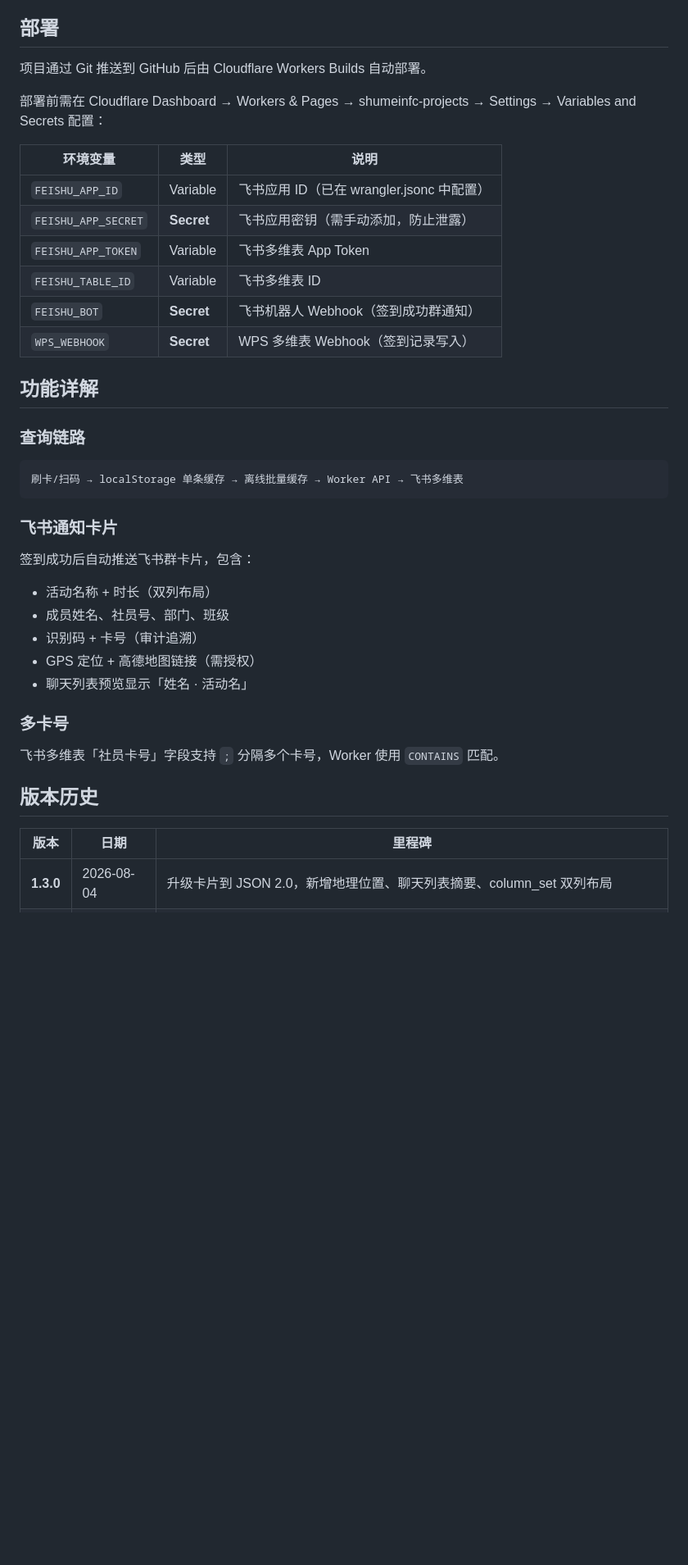
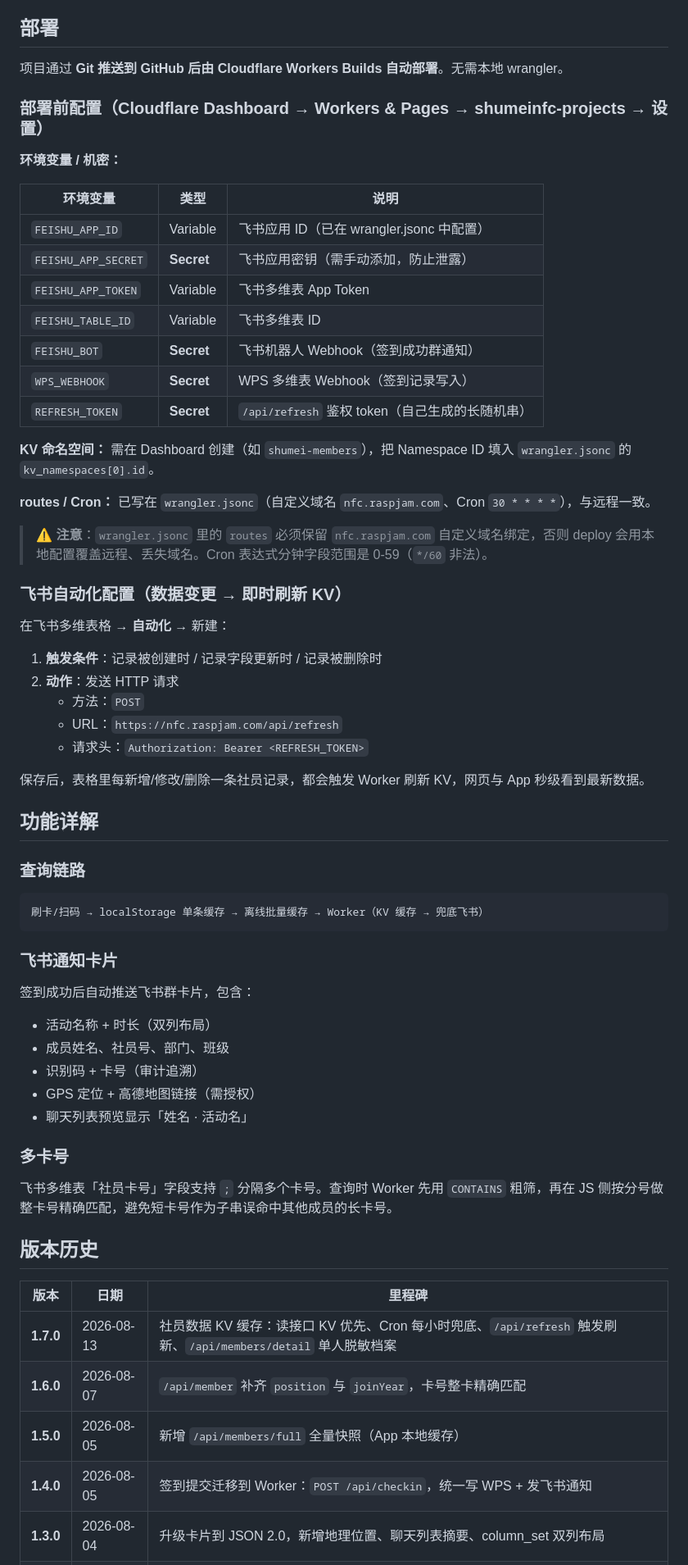
Before and after one commit to tonyshen2003/shumeinfc-projects, a Markdown page: README.md, the part around one of its changes. Shown at 82% size. GitHub-like rendering; blank space fills up the shorter version.

````diff
--- a/README.md
+++ b/README.md
@@ -54,9 +104,11 @@ sh start.sh             # 启动 HTTPS 静态服务器（Web NFC 要求安全上
 
 ## 部署
 
-项目通过 Git 推送到 GitHub 后由 Cloudflare Workers Builds 自动部署。
+项目通过 **Git 推送到 GitHub 后由 Cloudflare Workers Builds 自动部署**。无需本地 wrangler。
 
-部署前需在 Cloudflare Dashboard → Workers & Pages → shumeinfc-projects → Settings → Variables and Secrets 配置：
+### 部署前配置（Cloudflare Dashboard → Workers & Pages → shumeinfc-projects → 设置）
+
+**环境变量 / 机密：**
 
 | 环境变量 | 类型 | 说明 |
 |---|---|---|
@@ -66,13 +118,32 @@ sh start.sh             # 启动 HTTPS 静态服务器（Web NFC 要求安全上
 | `FEISHU_TABLE_ID` | Variable | 飞书多维表 ID |
 | `FEISHU_BOT` | **Secret** | 飞书机器人 Webhook（签到成功群通知） |
 | `WPS_WEBHOOK` | **Secret** | WPS 多维表 Webhook（签到记录写入） |
+| `REFRESH_TOKEN` | **Secret** | `/api/refresh` 鉴权 token（自己生成的长随机串） |
+
+**KV 命名空间：** 需在 Dashboard 创建（如 `shumei-members`），把 Namespace ID 填入 `wrangler.jsonc` 的 `kv_namespaces[0].id`。
+
+**routes / Cron：** 已写在 `wrangler.jsonc`（自定义域名 `nfc.raspjam.com`、Cron `30 * * * *`），与远程一致。
+
+> ⚠️ **注意**：`wrangler.jsonc` 里的 `routes` 必须保留 `nfc.raspjam.com` 自定义域名绑定，否则 deploy 会用本地配置覆盖远程、丢失域名。Cron 表达式分钟字段范围是 0-59（`*/60` 非法）。
+
+### 飞书自动化配置（数据变更 → 即时刷新 KV）
+
+在飞书多维表格 → **自动化** → 新建：
+
+1. **触发条件**：记录被创建时 / 记录字段更新时 / 记录被删除时
+2. **动作**：发送 HTTP 请求
+   - 方法：`POST`
+   - URL：`https://nfc.raspjam.com/api/refresh`
+   - 请求头：`Authorization: Bearer <REFRESH_TOKEN>`
+
+保存后，表格里每新增/修改/删除一条社员记录，都会触发 Worker 刷新 KV，网页与 App 秒级看到最新数据。
 
 ## 功能详解
 
 ### 查询链路
 
 ```
-刷卡/扫码 → localStorage 单条缓存 → 离线批量缓存 → Worker API → 飞书多维表
+刷卡/扫码 → localStorage 单条缓存 → 离线批量缓存 → Worker（KV 缓存 → 兜底飞书）
 ```
 
 ### 飞书通知卡片
@@ -86,12 +157,16 @@ sh start.sh             # 启动 HTTPS 静态服务器（Web NFC 要求安全上
 
 ### 多卡号
 
-飞书多维表「社员卡号」字段支持 `;` 分隔多个卡号，Worker 使用 `CONTAINS` 匹配。
+飞书多维表「社员卡号」字段支持 `;` 分隔多个卡号。查询时 Worker 先用 `CONTAINS` 粗筛，再在 JS 侧按分号做整卡号精确匹配，避免短卡号作为子串误命中其他成员的长卡号。
 
 ## 版本历史
 
 | 版本 | 日期 | 里程碑 |
 |---|---|---|
+| **1.7.0** | 2026-08-13 | 社员数据 KV 缓存：读接口 KV 优先、Cron 每小时兜底、`/api/refresh` 触发刷新、`/api/members/detail` 单人脱敏档案 |
+| **1.6.0** | 2026-08-07 | `/api/member` 补齐 `position` 与 `joinYear`，卡号整卡精确匹配 |
+| **1.5.0** | 2026-08-05 | 新增 `/api/members/full` 全量快照（App 本地缓存） |
+| **1.4.0** | 2026-08-05 | 签到提交迁移到 Worker：`POST /api/checkin`，统一写 WPS + 发飞书通知 |
 | **1.3.0** | 2026-08-04 | 升级卡片到 JSON 2.0，新增地理位置、聊天列表摘要、column_set 双列布局 |
 | **1.1.1** | 2026-08-04 | 支持多卡号（分号分隔），Worker 改用 CONTAINS 匹配 |
 | **1.1.0** | 2026-08-04 | 重大重构：数据源从本地 members.js 切换为飞书多维表 API，新增 Worker 后端、离线批量缓存 |
````
Also changed, not shown: other parts of README.md (+71 -32 lines).
